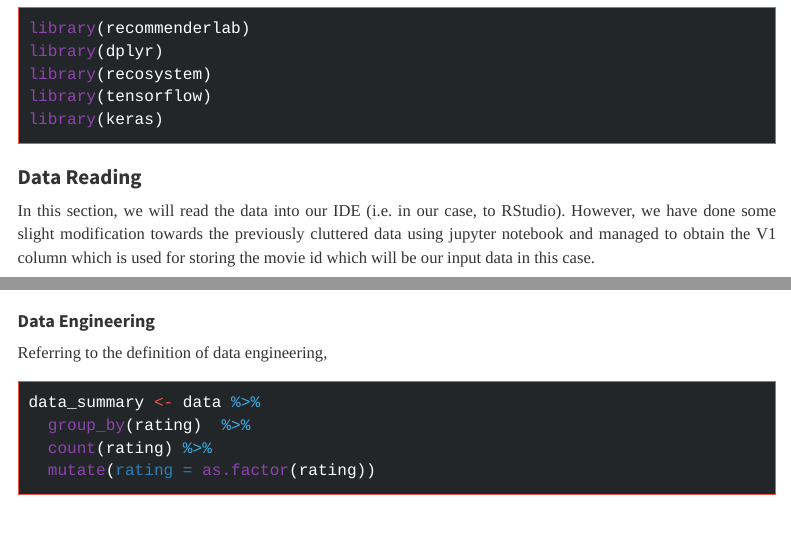
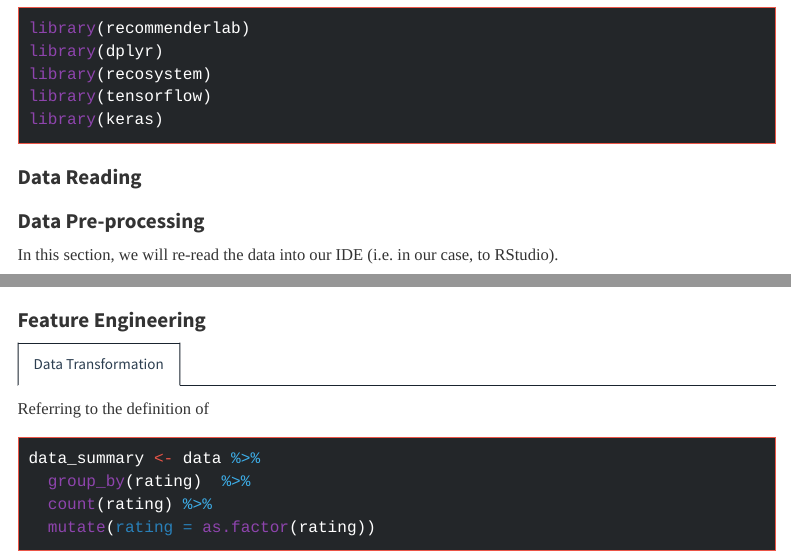
Before and after one commit to reyvb24/Netflix-Project, an R Markdown document (COMP3359.Rmd): the page in a window 1100 px wide, from 1650 px down, and a second part further down, joined at a grey line. Rendered offline with R 4.5, knitr and Pandoc, with nearby package versions; some code elsewhere in the file could not run offline; menus at the side of the page are left out; long lines of code are wrapped.

Commit message:
modified data

````diff
--- a/COMP3359.Rmd
+++ b/COMP3359.Rmd
@@ -47,7 +47,10 @@ library(keras)
 
 # Data Reading
 
-In this section, we will read the data into our IDE (i.e. in our case, to RStudio). However, we have done some slight modification towards the previously cluttered data using jupyter notebook and managed to obtain the V1 column which is used for storing the movie id which will be our input data in this case.
+
+# Data Pre-processing
+
+In this section, we will re-read the data into our IDE (i.e. in our case, to RStudio).
 
 ```{r pressure, echo=FALSE}
 data <- read.csv("data_input/data.csv", header = FALSE)
@@ -100,9 +101,11 @@ colSums(is.na(data))
 ```
 
 
-## Data Engineering
+# Feature Engineering {.tabset}
 
-Referring to the definition of data engineering,
+## Data Transformation
+
+Referring to the definition of
 ```{r}
 data_summary <- data %>%
   group_by(rating)  %>%
````
Also changed, not shown: COMP3359.Rmd (8 more changed lines).
